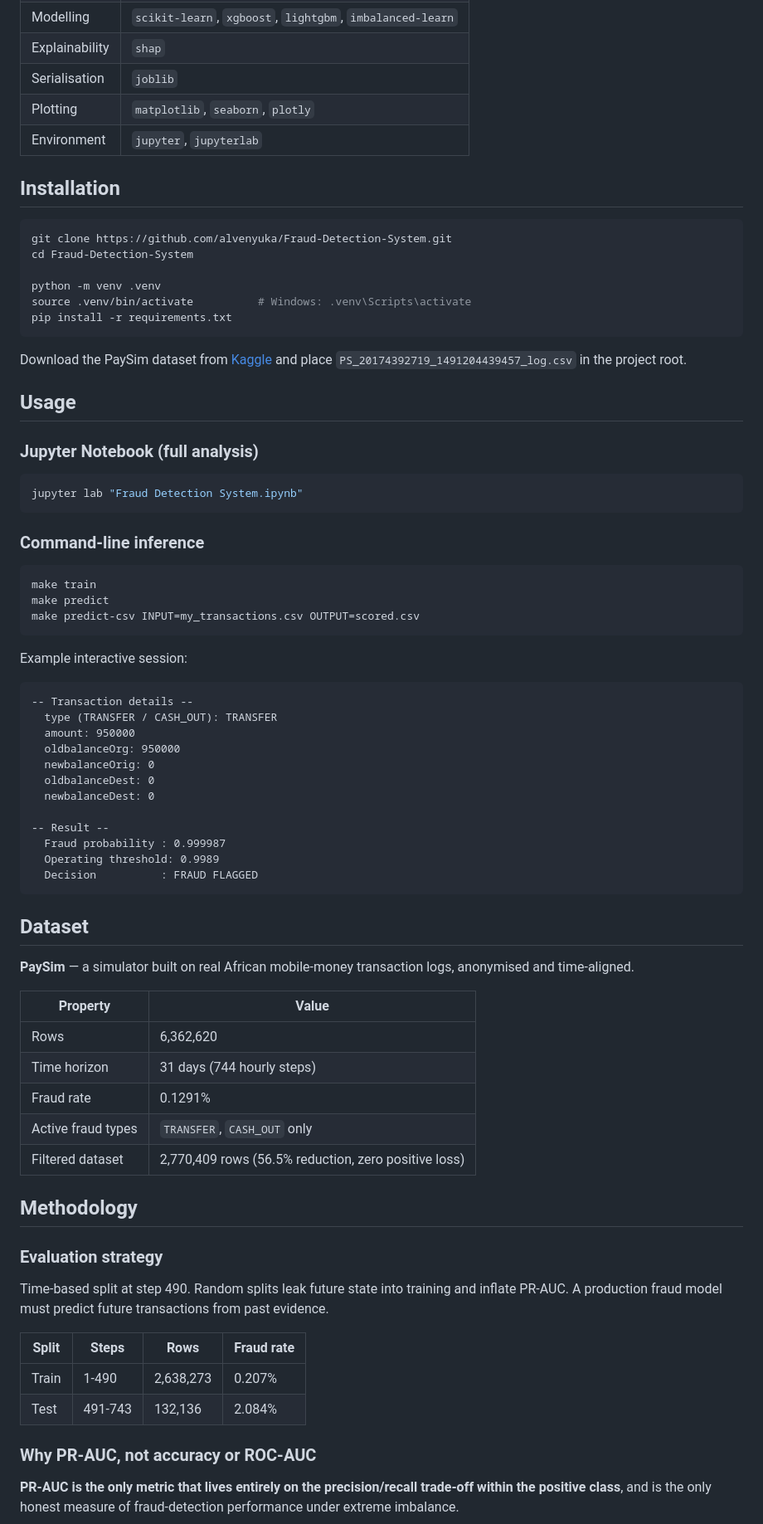
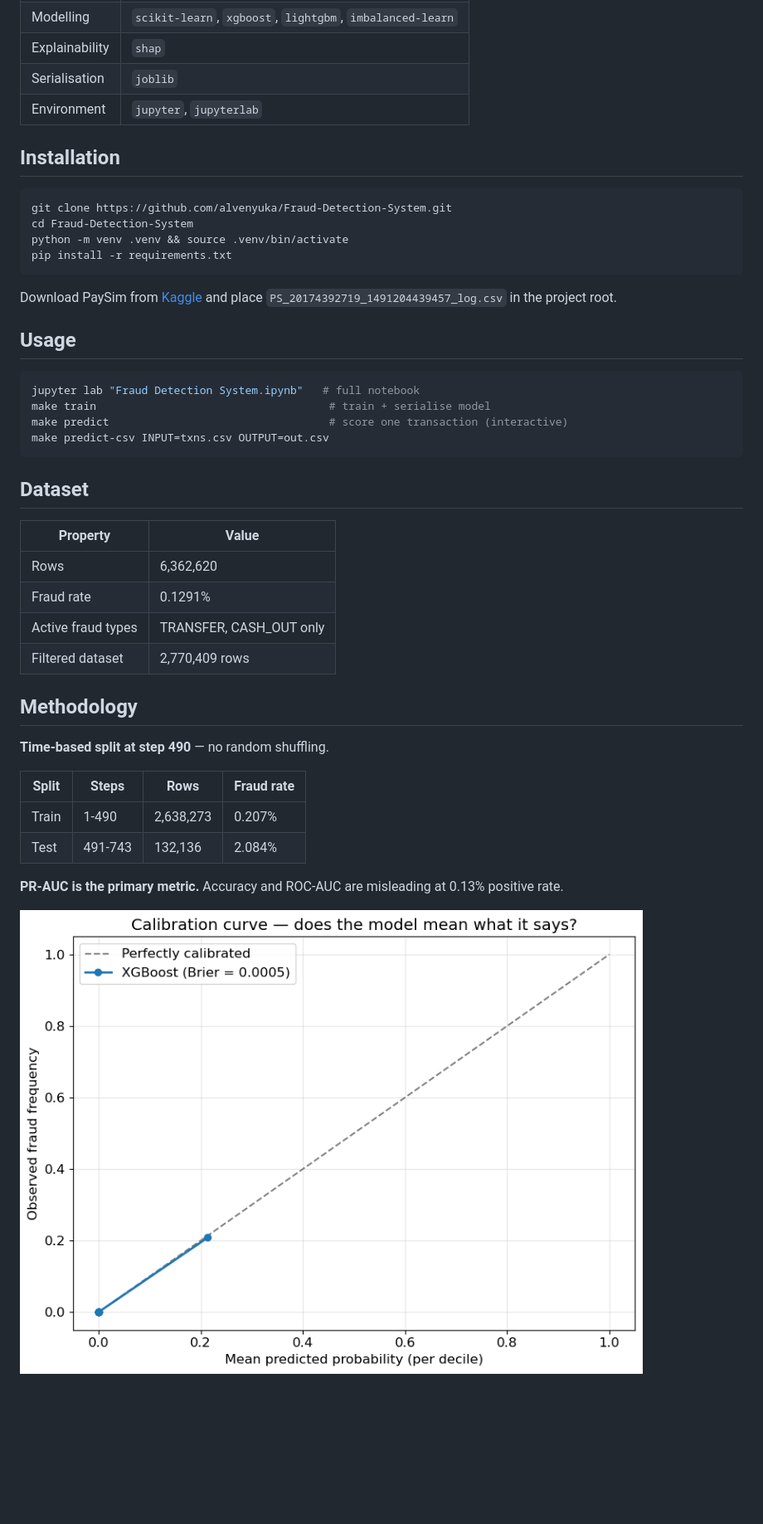
Before and after one commit to alvenyuka/Fraud-Detection-System, a Markdown page: README.md, the part around one of its changes. Shown at 83% size. Rendered like a GitHub page; blank space fills up the shorter version.

Commit message:
Refactor README for clarity and asset references
Updated README to remove assets directory references and adjust formatting.

````diff
--- a/README.md
+++ b/README.md
@@ -77,7 +65,6 @@ make predict-csv INPUT=txns.csv     # score a batch CSV
 | Modelling | `scikit-learn`, `xgboost`, `lightgbm`, `imbalanced-learn` |
 | Explainability | `shap` |
 | Serialisation | `joblib` |
-| Plotting | `matplotlib`, `seaborn`, `plotly` |
 | Environment | `jupyter`, `jupyterlab` |
 
 ## Installation
@@ -85,71 +72,40 @@ make predict-csv INPUT=txns.csv     # score a batch CSV
 ```bash
 git clone https://github.com/alvenyuka/Fraud-Detection-System.git
 cd Fraud-Detection-System
-
-python -m venv .venv
-source .venv/bin/activate          # Windows: .venv\Scripts\activate
+python -m venv .venv && source .venv/bin/activate
 pip install -r requirements.txt
 ```
 
-Download the PaySim dataset from [Kaggle](https://www.kaggle.com/datasets/ealaxi/paysim1) and place `PS_20174392719_1491204439457_log.csv` in the project root.
+Download PaySim from [Kaggle](https://www.kaggle.com/datasets/ealaxi/paysim1) and place `PS_20174392719_1491204439457_log.csv` in the project root.
 
 ## Usage
 
-### Jupyter Notebook (full analysis)
-
 ```bash
-jupyter lab "Fraud Detection System.ipynb"
-```
-
-### Command-line inference
-
-```bash
-make train
-make predict
-make predict-csv INPUT=my_transactions.csv OUTPUT=scored.csv
-```
-
-Example interactive session:
-
-```
--- Transaction details --
-  type (TRANSFER / CASH_OUT): TRANSFER
-  amount: 950000
-  oldbalanceOrg: 950000
-  newbalanceOrig: 0
-  oldbalanceDest: 0
-  newbalanceDest: 0
-
--- Result --
-  Fraud probability : 0.999987
-  Operating threshold: 0.9989
-  Decision          : FRAUD FLAGGED
+jupyter lab "Fraud Detection System.ipynb"   # full notebook
+make train                                    # train + serialise model
+make predict                                  # score one transaction (interactive)
+make predict-csv INPUT=txns.csv OUTPUT=out.csv
 ```
 
 ## Dataset
 
-**PaySim** — a simulator built on real African mobile-money transaction logs, anonymised and time-aligned.
-
 | Property | Value |
 |---|---|
 | Rows | 6,362,620 |
-| Time horizon | 31 days (744 hourly steps) |
 | Fraud rate | 0.1291% |
-| Active fraud types | `TRANSFER`, `CASH_OUT` only |
-| Filtered dataset | 2,770,409 rows (56.5% reduction, zero positive loss) |
+| Active fraud types | TRANSFER, CASH_OUT only |
+| Filtered dataset | 2,770,409 rows |
 
 ## Methodology
 
-### Evaluation strategy
-
-Time-based split at step 490. Random splits leak future state into training and inflate PR-AUC. A production fraud model must predict future transactions from past evidence.
+**Time-based split at step 490** — no random shuffling.
 
 | Split | Steps | Rows | Fraud rate |
 |---|---|---|---|
 | Train | 1-490 | 2,638,273 | 0.207% |
 | Test | 491-743 | 132,136 | 2.084% |
 
-### Why PR-AUC, not accuracy or ROC-AUC
+**PR-AUC is the primary metric.** Accuracy and ROC-AUC are misleading at 0.13% positive rate.
 
-**PR-AUC is the only metric that lives entirely on the precision/recall trade-off within the positive class**, and is the only honest measure of fraud-detection performance under extreme imbalance.
+![Calibration curve — XGBoost predicted probabilities vs. observed fraud rate](04_calibration_curve.png)
 
````
Also changed, not shown: other parts of README.md (+30 -62 lines).
